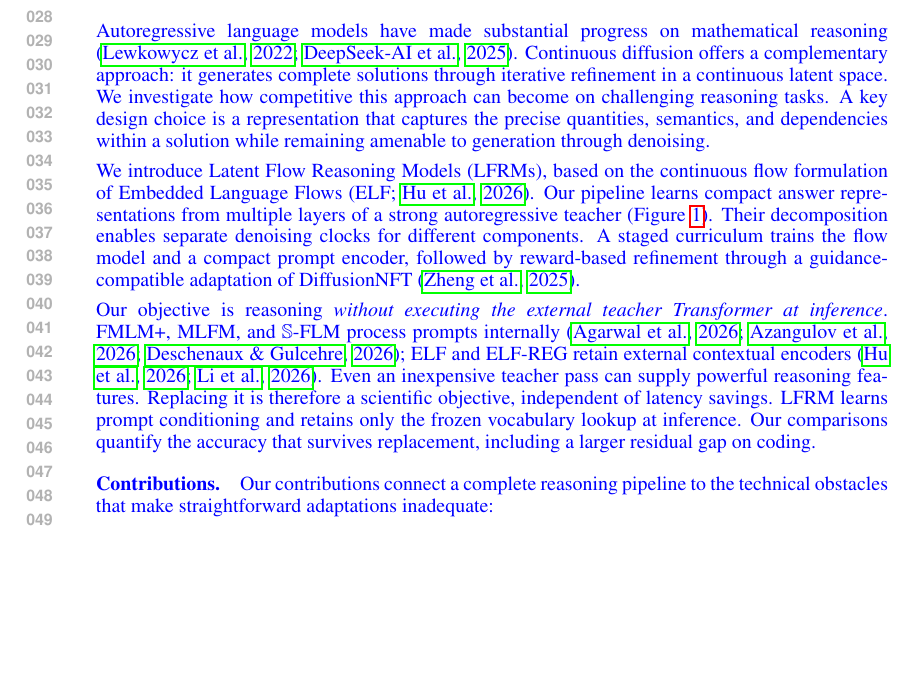
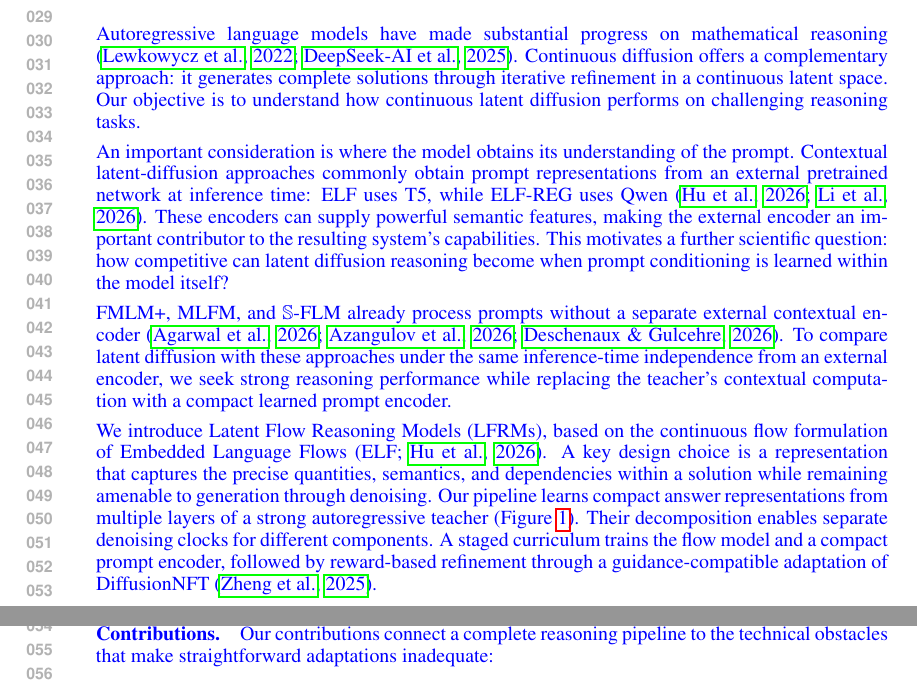
Before and after one commit to chengxiang/diffusion_language_paper, a LaTeX paper (main_rebuttal.tex): part of page 1 of 58 before the commit and two parts of pages 1 and 2 of 58 after it, the two joined at a grey line, cut at the place of the change, the shorter picture padded with empty space. Compiled offline with pdfLaTeX.

Commit message:
Clarify reasoning objective and motivation for learned prompt conditioning

```diff
--- a/main_rebuttal.tex
+++ b/main_rebuttal.tex
@@ -55,11 +55,13 @@ Code will be available at: \url{https://anonymous.4open.science/r/LFRM-98B5/}.
 \section{Introduction}
 \label{sec:introduction}
 
-\revp{Autoregressive language models have made substantial progress on mathematical reasoning \citep{minerva,deepseekr1}. Continuous diffusion offers a complementary approach: it generates complete solutions through iterative refinement in a continuous latent space. We investigate how competitive this approach can become on challenging reasoning tasks. A key design choice is a representation that captures the precise quantities, semantics, and dependencies within a solution while remaining amenable to generation through denoising.}
-
-\revp{We introduce Latent Flow Reasoning Models (LFRMs), based on the continuous flow formulation of Embedded Language Flows (ELF; \citealp{elf}). Our pipeline learns compact answer representations from multiple layers of a strong autoregressive teacher (Figure~\ref{fig:pipelineoverview}). Their decomposition enables separate denoising clocks for different components. A staged curriculum trains the flow model and a compact prompt encoder, followed by reward-based refinement through a guidance-compatible adaptation of DiffusionNFT \citep{diffusionnft}.}
-
-\revp{Our objective is reasoning \emph{without executing the external teacher Transformer at inference}. FMLM+, MLFM, and $\mathbb S$-FLM process prompts internally \citep{posterior,mlfm,hyperspherical}; ELF and ELF-REG retain external contextual encoders \citep{elf,scalingdlm}. Even an inexpensive teacher pass can supply powerful reasoning features. Replacing it is therefore a scientific objective, independent of latency savings. LFRM learns prompt conditioning and retains only the frozen vocabulary lookup at inference. Our comparisons quantify the accuracy that survives replacement, including a larger residual gap on coding.}
+\revp{Autoregressive language models have made substantial progress on mathematical reasoning \citep{minerva,deepseekr1}. Continuous diffusion offers a complementary approach: it generates complete solutions through iterative refinement in a continuous latent space. Our objective is to understand how continuous latent diffusion performs on challenging reasoning tasks.}
+
+\revp{An important consideration is where the model obtains its understanding of the prompt. Contextual latent-diffusion approaches commonly obtain prompt representations from an external pretrained network at inference time: ELF uses T5, while ELF-REG uses Qwen \citep{elf,scalingdlm}. These encoders can supply powerful semantic features, making the external encoder an important contributor to the resulting system's capabilities. This motivates a further scientific question: how competitive can latent diffusion reasoning become when prompt conditioning is learned within the model itself?}
+
+\revp{FMLM+, MLFM, and $\mathbb S$-FLM already process prompts without a separate external contextual encoder \citep{posterior,mlfm,hyperspherical}. To compare latent diffusion with these approaches under the same inference-time independence from an external encoder, we seek strong reasoning performance while replacing the teacher's contextual computation with a compact learned prompt encoder.}
+
+\revp{We introduce Latent Flow Reasoning Models (LFRMs), based on the continuous flow formulation of Embedded Language Flows (ELF; \citealp{elf}). A key design choice is a representation that captures the precise quantities, semantics, and dependencies within a solution while remaining amenable to generation through denoising. Our pipeline learns compact answer representations from multiple layers of a strong autoregressive teacher (Figure~\ref{fig:pipelineoverview}). Their decomposition enables separate denoising clocks for different components. A staged curriculum trains the flow model and a compact prompt encoder, followed by reward-based refinement through a guidance-compatible adaptation of DiffusionNFT \citep{diffusionnft}.}
 
 % BEGIN inlined sections/contributions.tex
 \paragraph{Contributions.}
```
